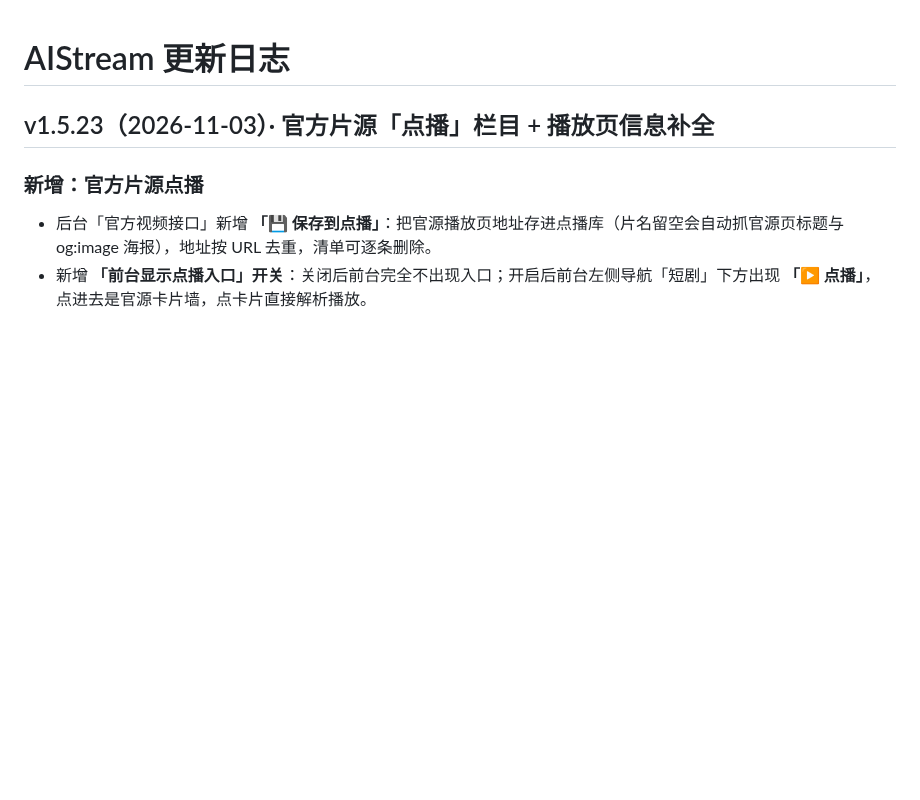
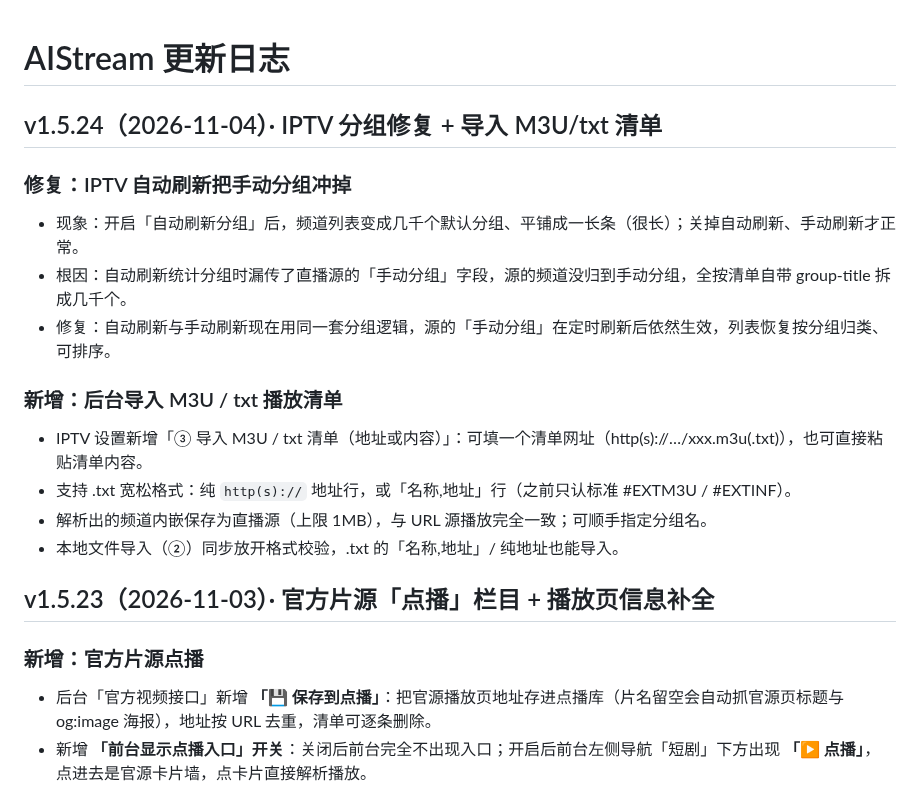
Before and after one commit to xiaolurenya/AIStream, a Markdown page: CHANGELOG.md, the part around the change. Rendered like a GitHub page; blank space fills up the shorter version.

Commit message:
v1.5.24 IPTV分组修复+导入M3U/txt清单 [CHANGELOG.md]

```diff
--- a/CHANGELOG.md
+++ b/CHANGELOG.md
@@ -1,4 +1,17 @@
 # AIStream 更新日志
+
+## v1.5.24（2026-11-04）· IPTV 分组修复 + 导入 M3U/txt 清单
+
+### 修复：IPTV 自动刷新把手动分组冲掉
+- 现象：开启「自动刷新分组」后，频道列表变成几千个默认分组、平铺成一长条（很长）；关掉自动刷新、手动刷新才正常。
+- 根因：自动刷新统计分组时漏传了直播源的「手动分组」字段，源的频道没归到手动分组，全按清单自带 group-title 拆成几千个。
+- 修复：自动刷新与手动刷新现在用同一套分组逻辑，源的「手动分组」在定时刷新后依然生效，列表恢复按分组归类、可排序。
+
+### 新增：后台导入 M3U / txt 播放清单
+- IPTV 设置新增「③ 导入 M3U / txt 清单（地址或内容）」：可填一个清单网址（http(s)://…/xxx.m3u(.txt)），也可直接粘贴清单内容。
+- 支持 .txt 宽松格式：纯 `http(s)://` 地址行，或「名称,地址」行（之前只认标准 #EXTM3U / #EXTINF）。
+- 解析出的频道内嵌保存为直播源（上限 1MB），与 URL 源播放完全一致；可顺手指定分组名。
+- 本地文件导入（②）同步放开格式校验，.txt 的「名称,地址」/ 纯地址也能导入。
 
 ## v1.5.23（2026-11-03）· 官方片源「点播」栏目 + 播放页信息补全
 
```
